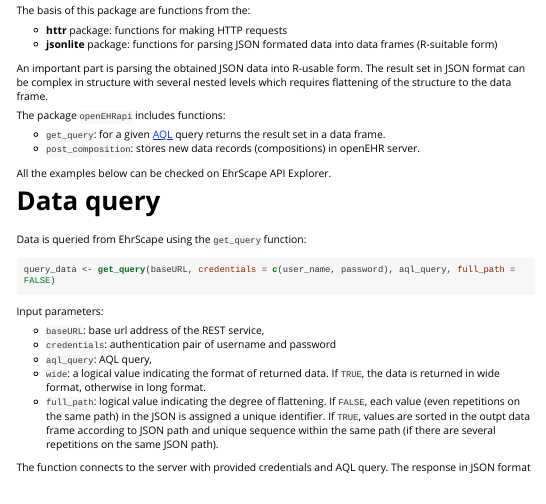
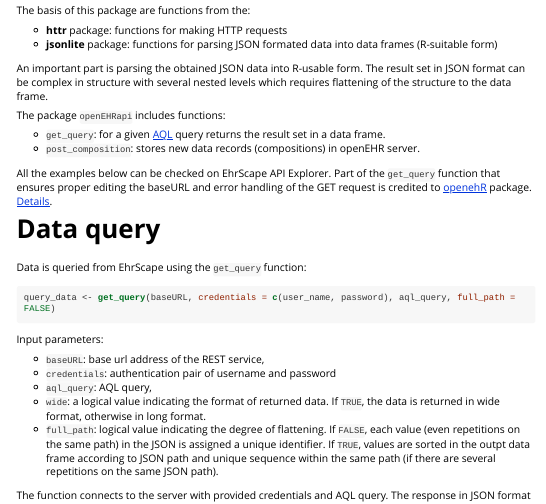
Before and after one commit to ehrscape/R-project, an R Markdown document (openEHRapi/vignettes/Using-OpenEHR-REST-API-in-R.Rmd): the page in a window 1100 px wide, from 560 px down. The pictures show the output file openEHRapi/vignettes/Using-OpenEHR-REST-API-in-R.html that the author committed with the source, opened offline; long lines of code are wrapped.

Commit message:
Update package vignette.

```diff
--- a/openEHRapi/vignettes/Using-OpenEHR-REST-API-in-R.Rmd
+++ b/openEHRapi/vignettes/Using-OpenEHR-REST-API-in-R.Rmd
@@ -52,6 +52,7 @@ The package `openEHRapi` includes functions:
 * `post_composition`: stores new data records (compositions) in openEHR server.
 
 All the examples below can be checked on EhrScape API Explorer.
+Part of the `get_query` function that ensures proper editing the baseURL and error handling of the GET request is credited to [openehR](https://github.com/DIPSAS/openehR) package. [Details](https://github.com/search?q=paste0%28+++++++++++%22Could+not+execute+query.+HTTP+%22%2C&type=code).
 
 # Data query
 
```
Also changed, not shown: openEHRapi/vignettes/Using-OpenEHR-REST-API-in-R.html.
